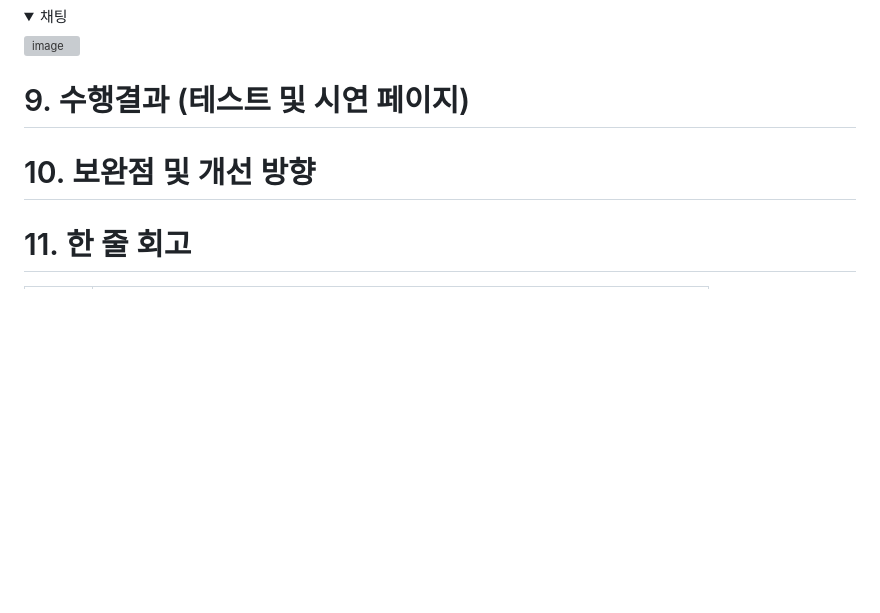
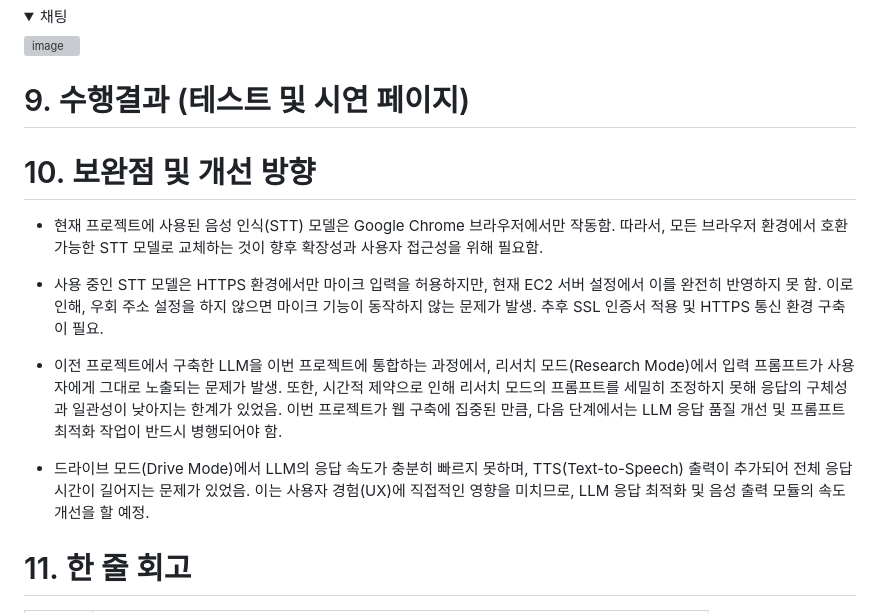
Before and after one commit to SKNETWORKS-FAMILY-AICAMP/SKN17-4th-5Team, a Markdown page: README.md, the part around one of its changes. GitHub-like rendering; folded sections open; blank space fills up the shorter version; grey boxes are pictures that could not be loaded.

```diff
--- a/README.md
+++ b/README.md
@@ -128,7 +142,19 @@
 
 # 9. 수행결과 (테스트 및 시연 페이지)
 
+
 # 10. 보완점 및 개선 방향
+
+- 현재 프로젝트에 사용된 음성 인식(STT) 모델은 Google Chrome 브라우저에서만 작동함. 따라서, 모든 브라우저 환경에서 호환 가능한 STT 모델로 교체하는 것이 향후 확장성과 사용자 접근성을 위해 필요함.
+
+
+- 사용 중인 STT 모델은 HTTPS 환경에서만 마이크 입력을 허용하지만, 현재 EC2 서버 설정에서 이를 완전히 반영하지 못 함. 이로 인해, 우회 주소 설정을 하지 않으면 마이크 기능이 동작하지 않는 문제가 발생. 추후 SSL 인증서 적용 및 HTTPS 통신 환경 구축이 필요.
+
+
+- 이전 프로젝트에서 구축한 LLM을 이번 프로젝트에 통합하는 과정에서, 리서치 모드(Research Mode)에서 입력 프롬프트가 사용자에게 그대로 노출되는 문제가 발생. 또한, 시간적 제약으로 인해 리서치 모드의 프롬프트를 세밀히 조정하지 못해 응답의 구체성과 일관성이 낮아지는 한계가 있었음. 이번 프로젝트가 웹 구축에 집중된 만큼, 다음 단계에서는 LLM 응답 품질 개선 및 프롬프트 최적화 작업이 반드시 병행되어야 함.
+
+
+- 드라이브 모드(Drive Mode)에서 LLM의 응답 속도가 충분히 빠르지 못하며, TTS(Text-to-Speech) 출력이 추가되어 전체 응답 시간이 길어지는 문제가 있었음. 이는 사용자 경험(UX)에 직접적인 영향을 미치므로, LLM 응답 최적화 및 음성 출력 모듈의 속도 개선을 할 예정.
 
 # 11. 한 줄 회고
 <table>
```
Also changed, not shown: other parts of README.md (+14 -0 lines).
